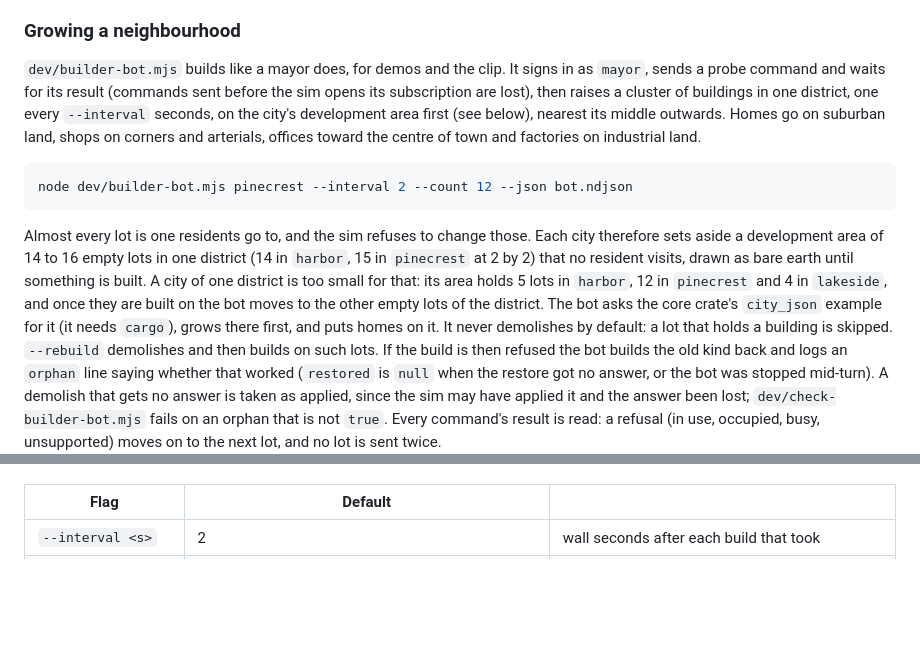
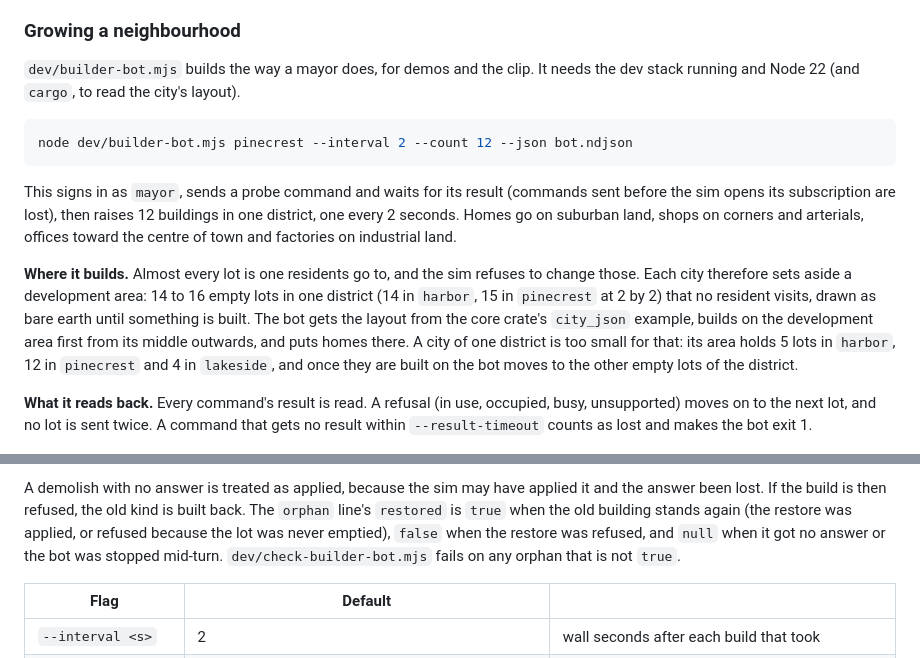
Before and after one commit to GetFelix/felix-metro, a Markdown page: README.md, 2 parts joined by grey strips. Rendered like a GitHub page; blank space fills up the shorter version.

Commit message:
README: rewrite the builder bot section for a first-time reader (#98)

````diff
--- a/README.md
+++ b/README.md
@@ -194,26 +194,25 @@ and checks it lists the built lot, and demolishes what it built. A `viewer` cann
 
 ### Growing a neighbourhood
 
-`dev/builder-bot.mjs` builds like a mayor does, for demos and the clip. It signs in as `mayor`,
-sends a probe command and waits for its result (commands sent before the sim opens its
-subscription are lost), then raises a cluster of buildings in one district, one every
-`--interval` seconds, on the city's development area first (see below), nearest its middle outwards. Homes go on suburban land, shops on
-corners and arterials, offices toward the centre of town and factories on industrial land.
+`dev/builder-bot.mjs` builds the way a mayor does, for demos and the clip. It needs the dev stack running
+and Node 22 (and `cargo`, to read the city's layout).
 
 ```sh
 node dev/builder-bot.mjs pinecrest --interval 2 --count 12 --json bot.ndjson
 ```
 
-Almost every lot is one residents go to, and the sim refuses to change those. Each city therefore
-sets aside a development area of 14 to 16 empty lots in one district (14 in `harbor`, 15 in
-`pinecrest` at 2 by 2) that no resident visits, drawn as bare earth until something is built. A city of
-one district is too small for that: its area holds 5 lots in `harbor`, 12 in `pinecrest` and 4 in `lakeside`, and
-once they are built on the bot moves to the other empty lots of the district.
-The bot asks the core crate's `city_json` example for it (it needs `cargo`), grows there first,
-and puts homes on it. It never demolishes by default: a lot that holds a building is skipped.
-`--rebuild` demolishes and then builds on such lots. If the build is then refused the bot builds the
-old kind back and logs an `orphan` line saying whether that worked (`restored` is `null` when the restore got
-no answer, or the bot was stopped mid-turn). A demolish that gets no answer is taken as applied, since the sim may have applied it and the
-answer been lost; `dev/check-builder-bot.mjs` fails on an orphan that is not `true`. Every command's result is
-read: a refusal (in use, occupied, busy, unsupported) moves on to the next lot, and no lot is sent
-twice.
+This signs in as `mayor`, sends a probe command and waits for its result (commands sent before the sim opens
+its subscription are lost), then raises 12 buildings in one district, one every 2 seconds. Homes go on suburban
+land, shops on corners and arterials, offices toward the centre of town and factories on industrial land.
+
+**Where it builds.** Almost every lot is one residents go to, and the sim refuses to change those. Each city
+therefore sets aside a development area: 14 to 16 empty lots in one district (14 in `harbor`, 15 in `pinecrest`
+at 2 by 2) that no resident visits, drawn as bare earth until something is built. The bot gets the layout from the
+core crate's `city_json` example, builds on the development area first from its middle outwards, and puts homes
+there. A city of one district is too small for that: its area holds 5 lots in `harbor`, 12 in `pinecrest` and 4 in
+`lakeside`, and once they are built on the bot moves to the other empty lots of the district.
+
+**What it reads back.** Every command's result is read. A refusal (in use, occupied, busy, unsupported) moves on to
+the next lot, and no lot is sent twice. A command that gets no result within `--result-timeout` counts as lost and
+makes the bot exit 1.
+
@@ -220,3 +235,8 @@ twice.
+A demolish with no answer is treated as applied, because the sim may have applied it and the answer been lost. If
+the build is then refused, the old kind is built back. The `orphan` line's `restored` is `true` when the old
+building stands again (the restore was applied, or refused because the lot was never emptied), `false` when the
+restore was refused, and `null` when it got no answer or the bot was stopped mid-turn.
+`dev/check-builder-bot.mjs` fails on any orphan that is not `true`.
 
 | Flag | Default | |
 |---|---|---|
````
Also changed, not shown: other parts of README.md (+16 -0 lines).
